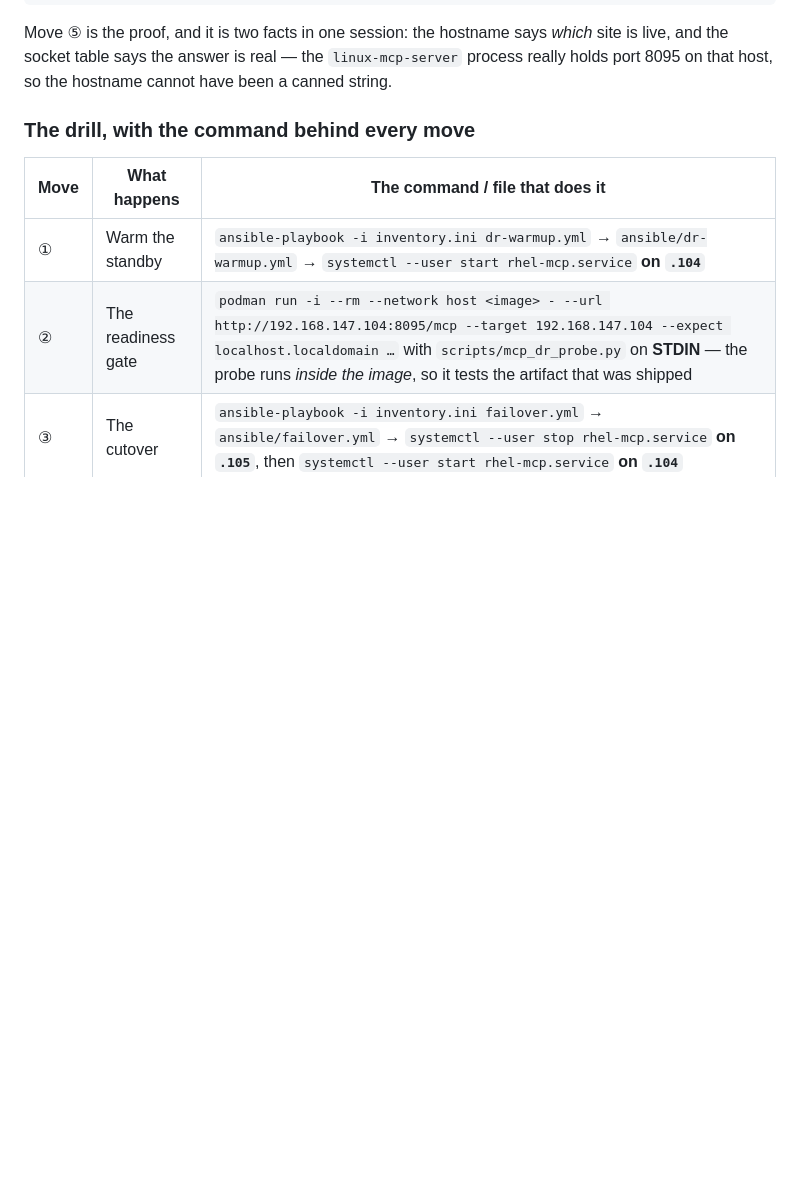
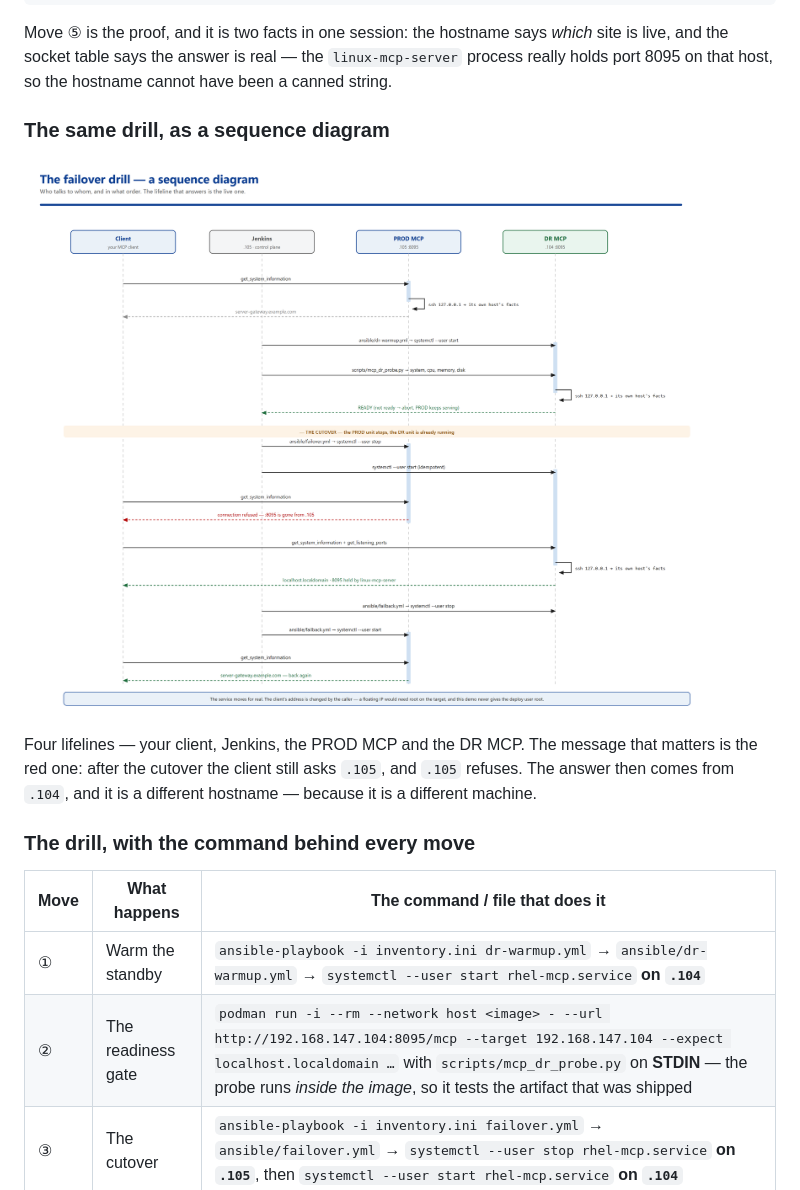
Before and after one commit to MangoTim/pipeline-dr, a Markdown page: README.md, the part around one of its changes. Drawn GitHub-style; pictures changed too: docs/PROD-DR-Sequence-Diagram.png (added); blank space fills up the shorter version.

```diff
--- a/README.md
+++ b/README.md
@@ -385,6 +397,15 @@ Move ⑤ is the proof, and it is two facts in one session: the hostname says
 *which* site is live, and the socket table says the answer is real — the
 `linux-mcp-server` process really holds port 8095 on that host, so the
 hostname cannot have been a canned string.
+
+### The same drill, as a sequence diagram
+
+![The failover drill as a UML sequence diagram](docs/PROD-DR-Sequence-Diagram.png)
+
+Four lifelines — your client, Jenkins, the PROD MCP and the DR MCP. The
+message that matters is the red one: after the cutover the client still asks
+`.105`, and `.105` refuses. The answer then comes from `.104`, and it is a
+different hostname — because it is a different machine.
 
 ### The drill, with the command behind every move
 
```
Also changed, not shown: other parts of README.md (+14 -2 lines), docs/PROD-DR-Activity-Diagram.png (added), 5 other files.
